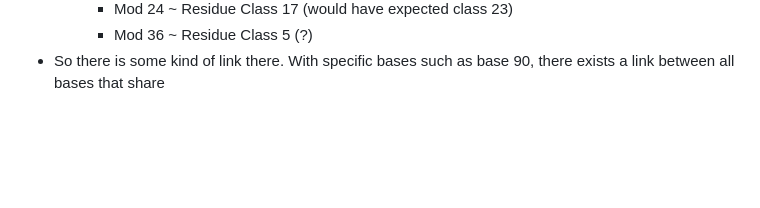
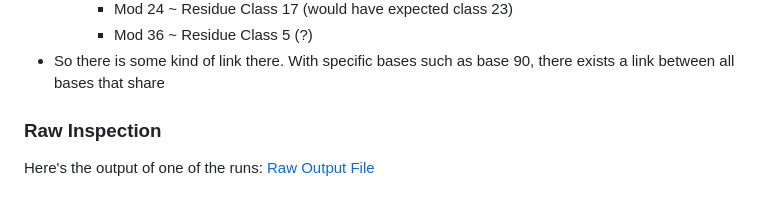
Before and after one commit to hord-brayden/MathCurio, a Markdown page: RadixCheck/README.md, the part around the change. GitHub-like rendering; blank space fills up the shorter version.

```diff
--- a/RadixCheck/README.md
+++ b/RadixCheck/README.md
@@ -65,3 +65,6 @@ Will Update the following with a list of the bases in question, in addition to t
     - Mod 36 ~ Residue Class 5 (?)
 - So there is some kind of link there.
 With specific bases such as base 90, there exists a link between all bases that share
+
+### Raw Inspection
+Here's the output of one of the runs: [Raw Output File](rawoutput.html)
```
